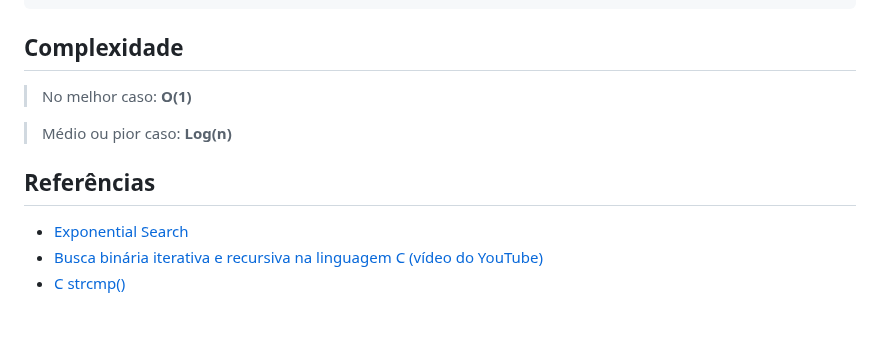
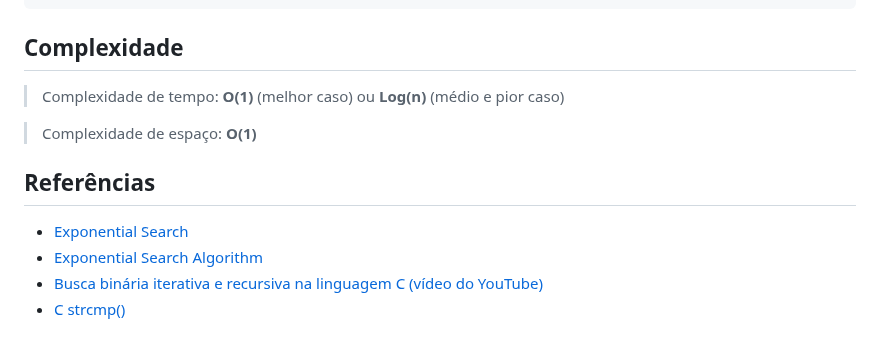
Before and after one commit to classroom-ufersa/BuscaExponencial, a Markdown page: README.md, the part around the change. GitHub-like rendering.

```diff
--- a/README.md
+++ b/README.md
@@ -117,11 +117,12 @@ No JavaScript, a lógica é mesma da linguagem C. No método abaixo, é feita um
 
 ## Complexidade
 
-> No melhor caso: **O(1)**
+> Complexidade de tempo: **O(1)** (melhor caso) ou **Log(n)** (médio e pior caso)
 
-> Médio ou pior caso: **Log(n)**
+> Complexidade de espaço: **O(1)**
 
 ## Referências
 - [Exponential Search](https://mycareerwise.com/programming/category/searching/exponential-search)
+- [Exponential Search Algorithm](https://iq.opengenus.org/fuzzy-search-algorithm/)
 - [Busca binária iterativa e recursiva na linguagem C (vídeo do YouTube)](https://www.youtube.com/watch?v=CXUtxmwy1RU)
 - [C strcmp()](https://www.programiz.com/c-programming/library-function/string.h/strcmp)
```
